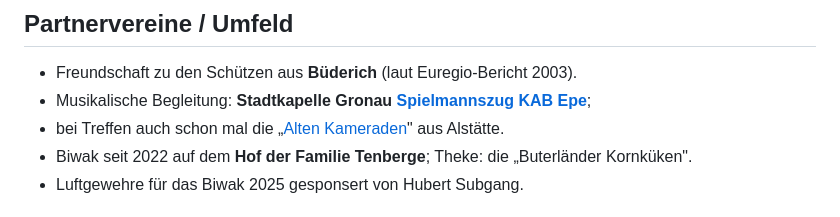
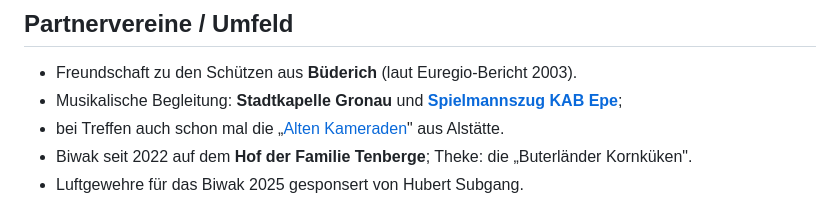
Before and after one commit to Buterland-Beckerhook/app, a Markdown page: docs/verein/jahreslauf-und-brauchtum.md, the part around the change. Drawn GitHub-style.

Commit message:
Apply suggestion from @rverst

```diff
--- a/docs/verein/jahreslauf-und-brauchtum.md
+++ b/docs/verein/jahreslauf-und-brauchtum.md
@@ -131,7 +131,7 @@ Beim Euregio-Schützenfest den Vogel abgeschossen.
 ## Partnervereine / Umfeld
 
 - Freundschaft zu den Schützen aus **Büderich** (laut Euregio-Bericht 2003).
-- Musikalische Begleitung: **Stadtkapelle Gronau** **[Spielmannszug KAB Epe](https://spielmannszug-kab-epe.de)**;
+- Musikalische Begleitung: **Stadtkapelle Gronau** und **[Spielmannszug KAB Epe](https://spielmannszug-kab-epe.de)**;
 - bei Treffen auch schon mal die „[Alten Kameraden](https://www.musikverein-alstaette.de/layout.php?file=inhalt&option=verein&option2=altekameraden)" aus Alstätte.
 - Biwak seit 2022 auf dem **Hof der Familie Tenberge**; Theke: die „Buterländer Kornküken".
 - Luftgewehre für das Biwak 2025 gesponsert von Hubert Subgang.
```
